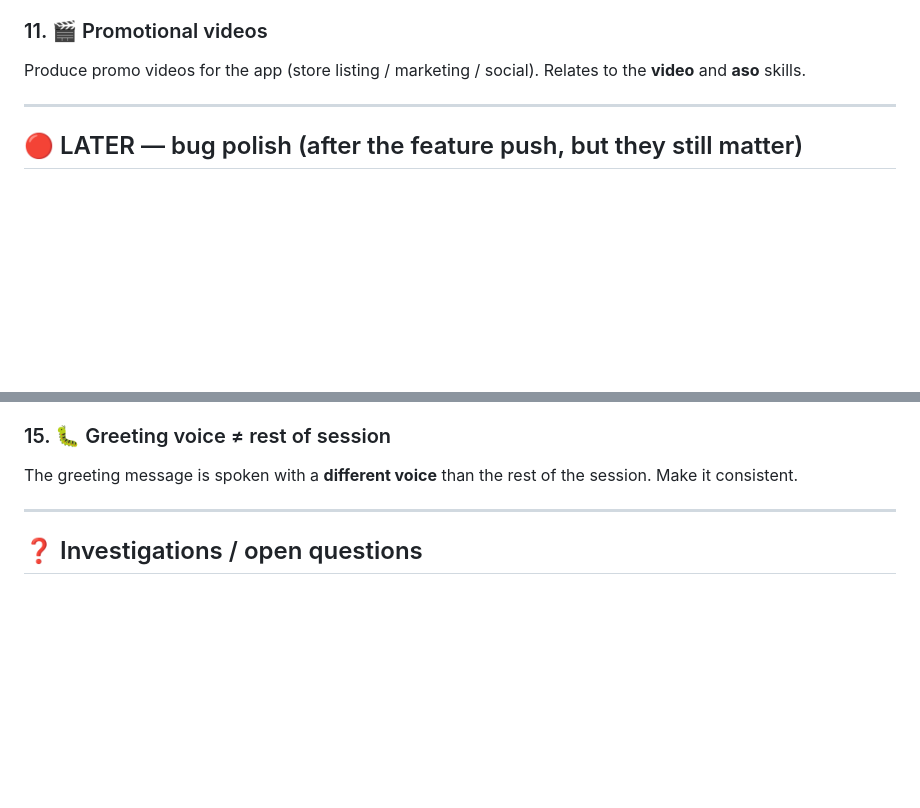
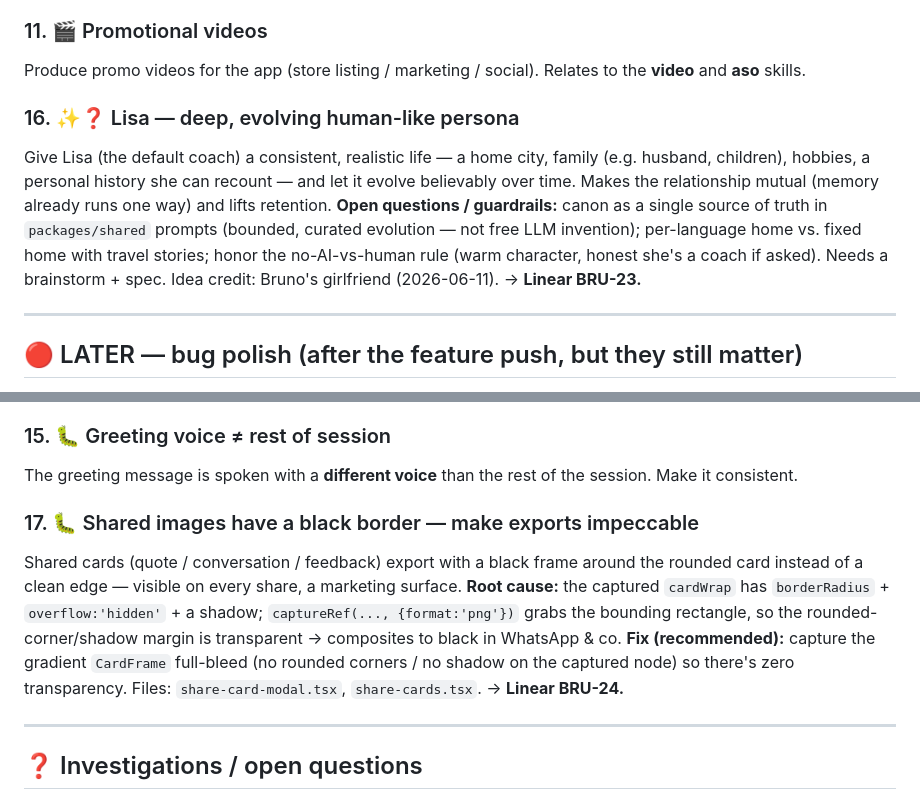
Before and after one commit to bruno77176/my-language-coach-agentical-rebuild, a Markdown page: docs/PRE-LAUNCH-BACKLOG.md, 2 parts joined by grey strips. GitHub-like rendering; blank space fills up the shorter version.

Commit message:
docs(backlog): add Lisa deep persona (BRU-23) + share-image black-border fix (BRU-24)
Co-Authored-By: Claude Opus 4.8 <noreply@anthropic.com>

```diff
--- a/docs/PRE-LAUNCH-BACKLOG.md
+++ b/docs/PRE-LAUNCH-BACKLOG.md
@@ -75,6 +75,10 @@ UI translated into the supported languages + a language selector in Profile. Alr
 
 Produce promo videos for the app (store listing / marketing / social). Relates to the **video** and **aso** skills.
 
+### 16. ✨❓ Lisa — deep, evolving human-like persona
+
+Give Lisa (the default coach) a consistent, realistic life — a home city, family (e.g. husband, children), hobbies, a personal history she can recount — and let it evolve believably over time. Makes the relationship mutual (memory already runs one way) and lifts retention. **Open questions / guardrails:** canon as a single source of truth in `packages/shared` prompts (bounded, curated evolution — not free LLM invention); per-language home vs. fixed home with travel stories; honor the no-AI-vs-human rule (warm character, honest she's a coach if asked). Needs a brainstorm + spec. Idea credit: Bruno's girlfriend (2026-06-11). → **Linear BRU-23.**
+
 ---
 
 ## 🔴 LATER — bug polish (after the feature push, but they still matter)
@@ -97,6 +101,10 @@ A timer keeps running when it shouldn't. _(Likely related to #1 — confirm whet
 
 The greeting message is spoken with a **different voice** than the rest of the session. Make it consistent.
 
+### 17. 🐛 Shared images have a black border — make exports impeccable
+
+Shared cards (quote / conversation / feedback) export with a black frame around the rounded card instead of a clean edge — visible on every share, a marketing surface. **Root cause:** the captured `cardWrap` has `borderRadius` + `overflow:'hidden'` + a shadow; `captureRef(..., {format:'png'})` grabs the bounding rectangle, so the rounded-corner/shadow margin is transparent → composites to black in WhatsApp & co. **Fix (recommended):** capture the gradient `CardFrame` full-bleed (no rounded corners / no shadow on the captured node) so there's zero transparency. Files: `share-card-modal.tsx`, `share-cards.tsx`. → **Linear BRU-24.**
+
 ---
 
 ## ❓ Investigations / open questions
```
